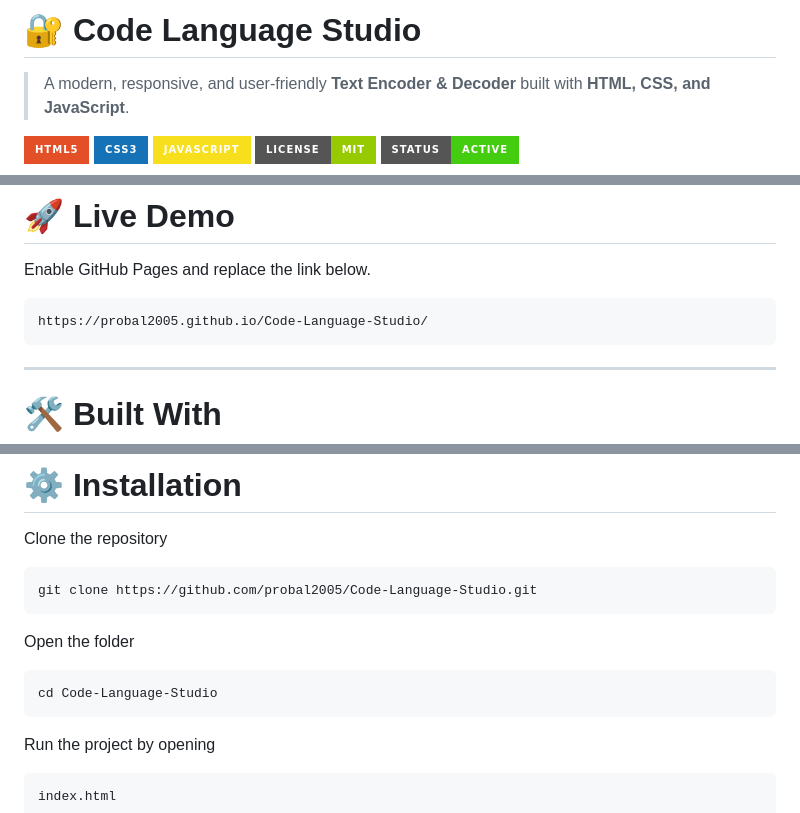
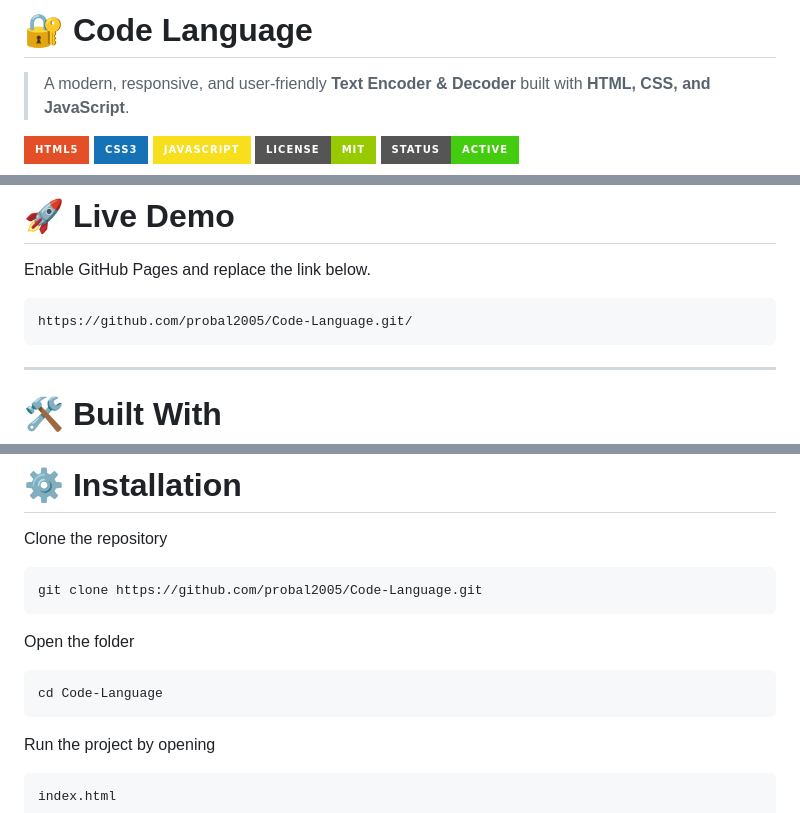
Before and after one commit to probal2005/Code-Language, a Markdown page: README.md, 3 parts joined by grey strips. Drawn GitHub-style; badges without logos.

Commit message:
Rename project to 'Code Language' and update links
Updated project name and repository links in README.

````diff
--- a/README.md
+++ b/README.md
@@ -1,4 +1,4 @@
-# 🔐 Code Language Studio
+# 🔐 Code Language
 
 > A modern, responsive, and user-friendly **Text Encoder & Decoder** built with **HTML, CSS, and JavaScript**.
 
@@ -56,7 +56,7 @@ assets/code-language-encoder.png
 Enable GitHub Pages and replace the link below.
 
 ```
-https://probal2005.github.io/Code-Language-Studio/
+https://github.com/probal2005/Code-Language.git/
 ```
 
 ---
@@ -92,13 +92,13 @@ Code-Language-Studio
 Clone the repository
 
 ```bash
-git clone https://github.com/probal2005/Code-Language-Studio.git
+git clone https://github.com/probal2005/Code-Language.git
 ```
 
 Open the folder
 
 ```bash
-cd Code-Language-Studio
+cd Code-Language
 ```
 
 Run the project by opening
````
